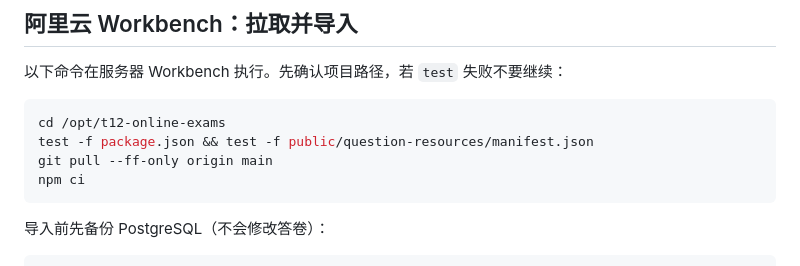
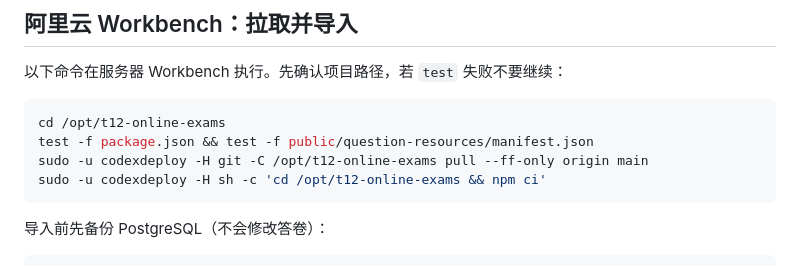
Before and after one commit to NeptunKid/T12-online-exams, a Markdown page: docs/question-bank-import-deploy.md, the part around the change. GitHub-like rendering.

Commit message:
docs: run production npm as deploy user

````diff
--- a/docs/question-bank-import-deploy.md
+++ b/docs/question-bank-import-deploy.md
@@ -22,8 +22,8 @@ node scripts/preview-question-csv.js docs/question-bank-drafts/coffee-questions.
 ```bash
 cd /opt/t12-online-exams
 test -f package.json && test -f public/question-resources/manifest.json
-git pull --ff-only origin main
-npm ci
+sudo -u codexdeploy -H git -C /opt/t12-online-exams pull --ff-only origin main
+sudo -u codexdeploy -H sh -c 'cd /opt/t12-online-exams && npm ci'
 ```
 
 导入前先备份 PostgreSQL（不会修改答卷）：
````
